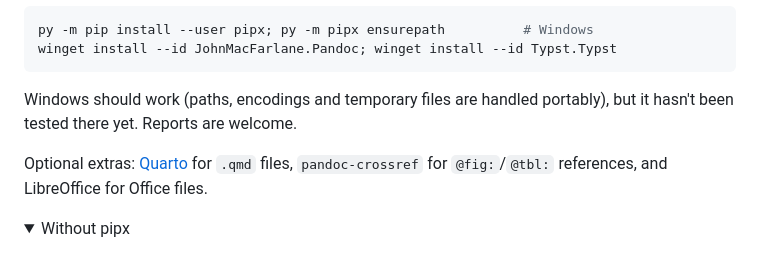
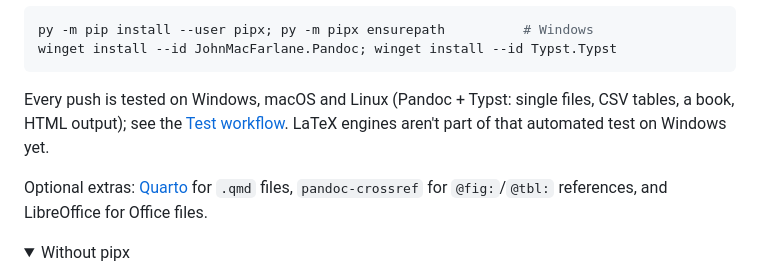
Before and after one commit to aliperdehan/pdfmd, a Markdown page: README.md, the part around one of its changes. Drawn GitHub-style; folded sections open.

Commit message:
README: Windows now tested in CI; test and PyPI badges
Co-Authored-By: Claude Opus 5.5 <noreply@anthropic.com>

````diff
--- a/README.md
+++ b/README.md
@@ -77,8 +79,10 @@ py -m pip install --user pipx; py -m pipx ensurepath          # Windows
 winget install --id JohnMacFarlane.Pandoc; winget install --id Typst.Typst
 ```
 
-Windows should work (paths, encodings and temporary files are handled
-portably), but it hasn't been tested there yet. Reports are welcome.
+Every push is tested on Windows, macOS and Linux (Pandoc + Typst: single
+files, CSV tables, a book, HTML output); see the
+[Test workflow](https://github.com/aliperdehan/pdfmd/actions/workflows/test.yml).
+LaTeX engines aren't part of that automated test on Windows yet.
 
 Optional extras: [Quarto](https://quarto.org) for `.qmd` files,
 `pandoc-crossref` for `@fig:`/`@tbl:` references, and LibreOffice for
````
Also changed, not shown: other parts of README.md (+2 -0 lines).
